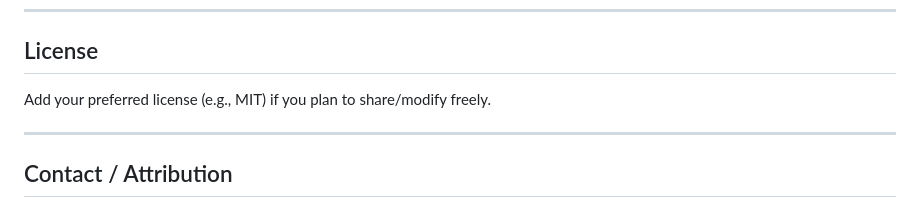
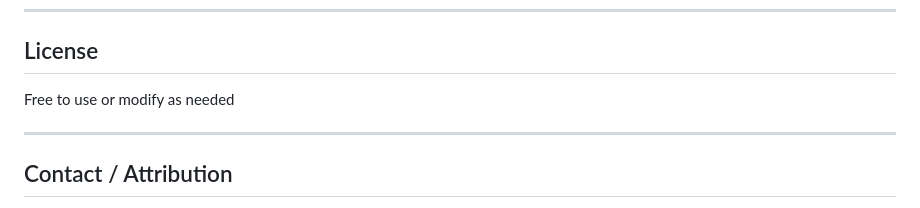
Before and after one commit to b6bbhfgtkw-web/Apparent-Dip, a Markdown page: README.md, the part around the change. Drawn GitHub-style.

```diff
--- a/README.md
+++ b/README.md
@@ -99,7 +99,7 @@ If you want students to access it via a URL:
 
 ## License
 
-Add your preferred license (e.g., MIT) if you plan to share/modify freely.
+Free to use or modify as needed
 
 ---
 
```
